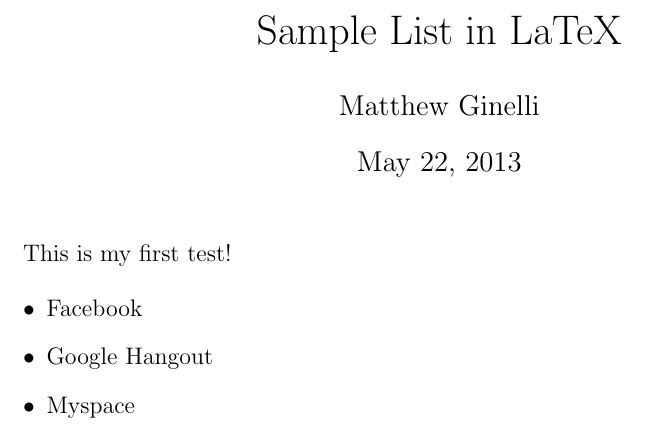
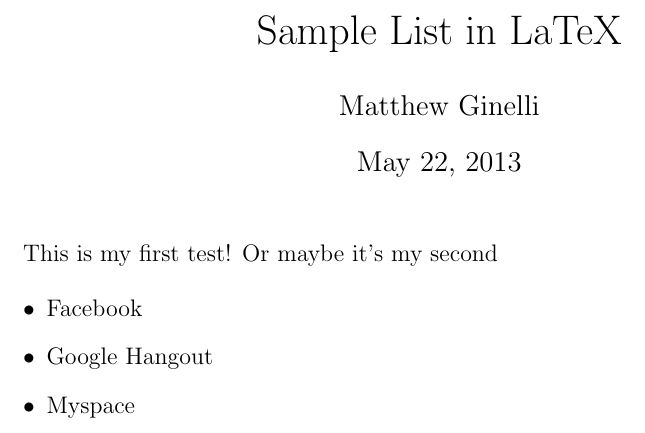
Before and after one commit to mattberkeley/latex-practice, a LaTeX document (main.tex): part of the page, cut so that both start at the same text. Compiled offline with pdfLaTeX.

Commit message:
added a word

```diff
--- a/main.tex
+++ b/main.tex
@@ -15,7 +15,7 @@
 \begin{document}
 \maketitle
 
-This is my first test!
+This is my first test! Or maybe it's my second
 
 \begin{itemize}
 	\item Facebook
```
